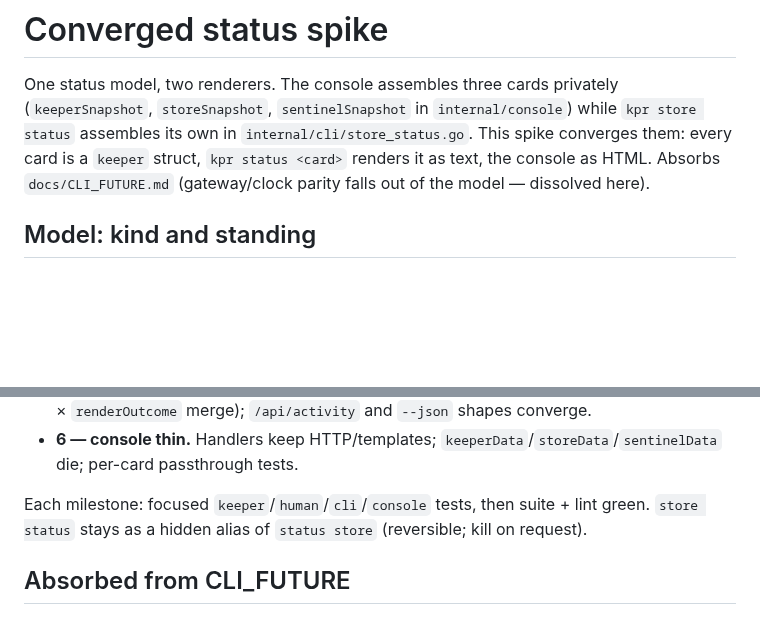
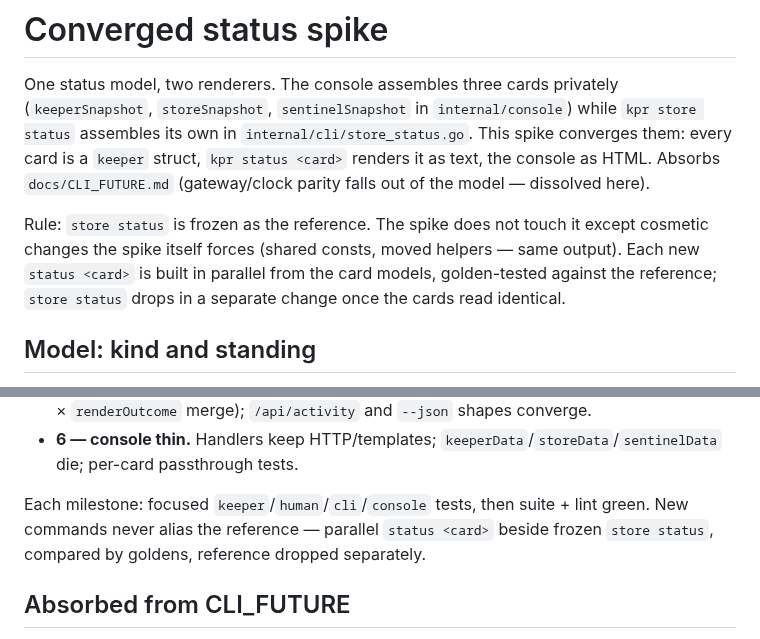
Before and after one commit to noroutine/kpr, a Markdown page: docs/CONVERGED_STATUS_SPIKE.md, 2 parts joined by grey strips. Rendered like a GitHub page; blank space fills up the shorter version.

Commit message:
Spike: parallel cards beside frozen store status

```diff
--- a/docs/CONVERGED_STATUS_SPIKE.md
+++ b/docs/CONVERGED_STATUS_SPIKE.md
@@ -8,6 +8,13 @@ This spike converges them: every card is a `keeper` struct,
 `kpr status <card>` renders it as text, the console as HTML.
 Absorbs `docs/CLI_FUTURE.md` (gateway/clock parity falls out
 of the model — dissolved here).
+
+Rule: `store status` is frozen as the reference. The spike
+does not touch it except cosmetic changes the spike itself
+forces (shared consts, moved helpers — same output). Each
+new `status <card>` is built in parallel from the card
+models, golden-tested against the reference; `store status`
+drops in a separate change once the cards read identical.
 
 ## Model: kind and standing
 
@@ -83,8 +90,9 @@ as today, now tested once in `keeper`.
   passthrough tests.
 
 Each milestone: focused `keeper`/`human`/`cli`/`console`
-tests, then suite + lint green. `store status` stays as a
-hidden alias of `status store` (reversible; kill on request).
+tests, then suite + lint green. New commands never alias the
+reference — parallel `status <card>` beside frozen `store
+status`, compared by goldens, reference dropped separately.
 
 ## Absorbed from CLI_FUTURE
 
```
